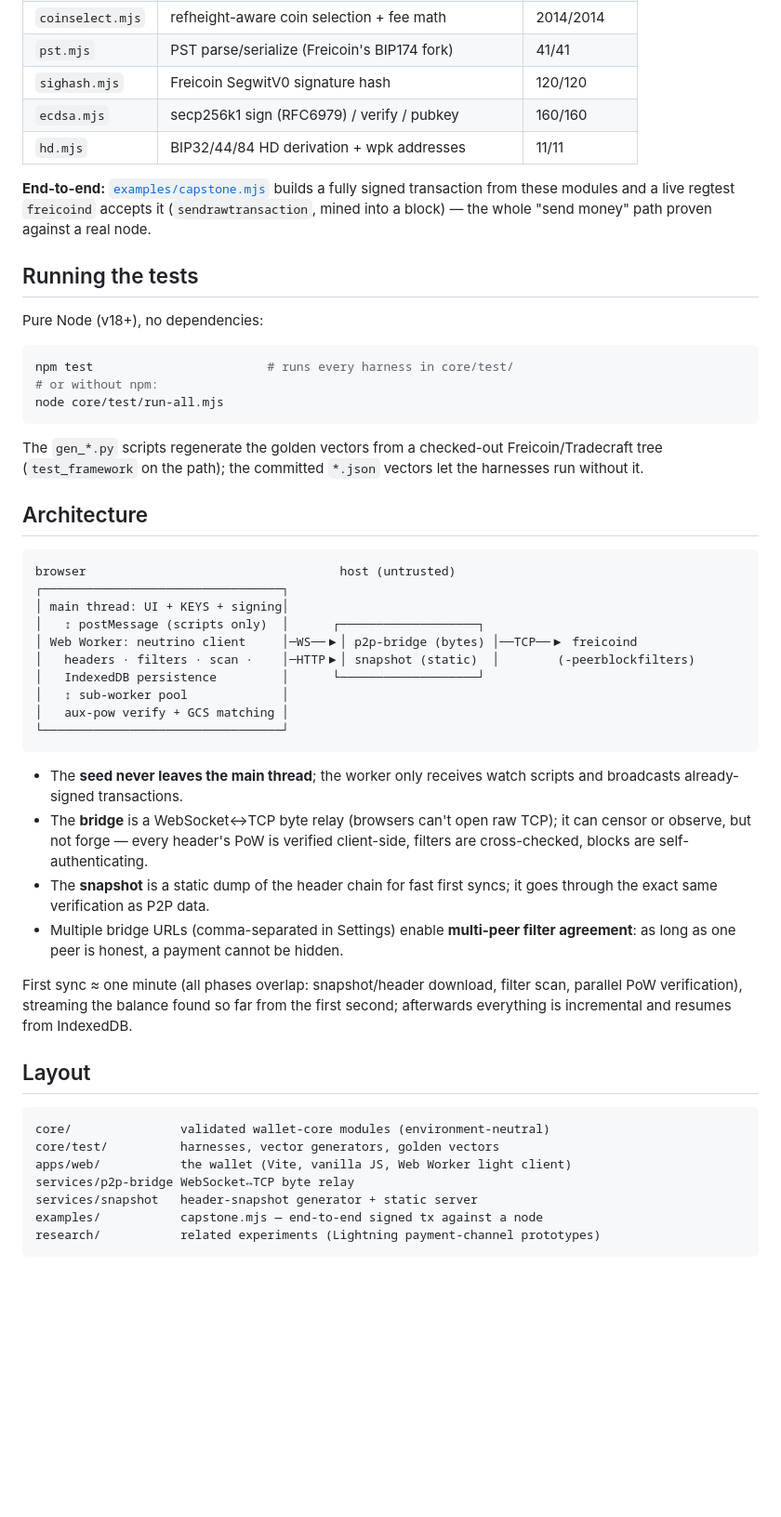
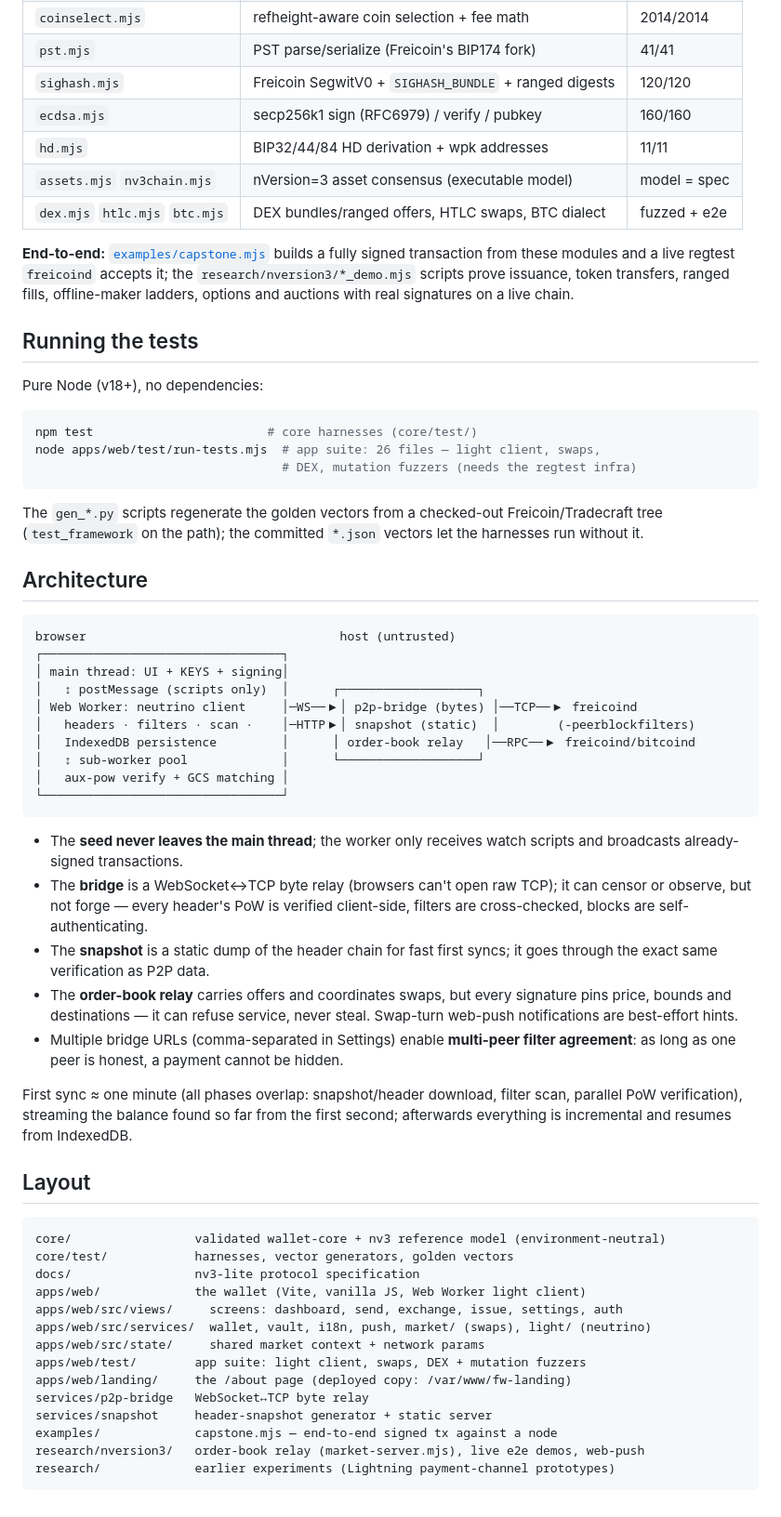
Before and after one commit to denisov-k/freicoin-wallet, a Markdown page: README.md, the part around one of its changes. Shown at 93% size. Rendered like a GitHub page; blank space fills up the shorter version.

````diff
--- a/README.md
+++ b/README.md
@@ -49,23 +75,26 @@ consensus-bit-exact python reference, or against a live `freicoind`.
 | `balance.mjs` | present-value balance over UTXOs | — |
 | `coinselect.mjs` | refheight-aware coin selection + fee math | 2014/2014 |
 | `pst.mjs` | PST parse/serialize (Freicoin's BIP174 fork) | 41/41 |
-| `sighash.mjs` | Freicoin SegwitV0 signature hash | 120/120 |
+| `sighash.mjs` | Freicoin SegwitV0 + `SIGHASH_BUNDLE` + ranged digests | 120/120 |
 | `ecdsa.mjs` | secp256k1 sign (RFC6979) / verify / pubkey | 160/160 |
 | `hd.mjs` | BIP32/44/84 HD derivation + wpk addresses | 11/11 |
+| `assets.mjs` `nv3chain.mjs` | nVersion=3 asset consensus (executable model) | model = spec |
+| `dex.mjs` `htlc.mjs` `btc.mjs` | DEX bundles/ranged offers, HTLC swaps, BTC dialect | fuzzed + e2e |
 
 **End-to-end:** [`examples/capstone.mjs`](examples/capstone.mjs) builds a fully
-signed transaction from these modules and a live regtest `freicoind` accepts it
-(`sendrawtransaction`, mined into a block) — the whole "send money" path proven
-against a real node.
+signed transaction from these modules and a live regtest `freicoind` accepts it;
+the `research/nversion3/*_demo.mjs` scripts prove issuance, token transfers,
+ranged fills, offline-maker ladders, options and auctions with real signatures
+on a live chain.
 
 ## Running the tests
 
 Pure Node (v18+), no dependencies:
 
 ```sh
-npm test                        # runs every harness in core/test/
-# or without npm:
-node core/test/run-all.mjs
+npm test                        # core harnesses (core/test/)
+node apps/web/test/run-tests.mjs  # app suite: 26 files — light client, swaps,
+                                  # DEX, mutation fuzzers (needs the regtest infra)
 ```
 
 The `gen_*.py` scripts regenerate the golden vectors from a checked-out
@@ -81,8 +110,8 @@ browser                                   host (untrusted)
 │   ↕ postMessage (scripts only)  │      ┌───────────────────┐
 │ Web Worker: neutrino client     │─WS──▶│ p2p-bridge (bytes) │──TCP──▶ freicoind
 │   headers · filters · scan ·    │─HTTP▶│ snapshot (static)  │        (-peerblockfilters)
-│   IndexedDB persistence         │      └───────────────────┘
-│   ↕ sub-worker pool             │
+│   IndexedDB persistence         │      │ order-book relay   │──RPC──▶ freicoind/bitcoind
+│   ↕ sub-worker pool             │      └───────────────────┘
 │   aux-pow verify + GCS matching │
 └─────────────────────────────────┘
 ```
@@ -94,6 +123,9 @@ browser                                   host (untrusted)
   client-side, filters are cross-checked, blocks are self-authenticating.
 - The **snapshot** is a static dump of the header chain for fast first syncs;
   it goes through the exact same verification as P2P data.
+- The **order-book relay** carries offers and coordinates swaps, but every
+  signature pins price, bounds and destinations — it can refuse service, never
+  steal. Swap-turn web-push notifications are best-effort hints.
 - Multiple bridge URLs (comma-separated in Settings) enable **multi-peer filter
   agreement**: as long as one peer is honest, a payment cannot be hidden.
 
@@ -104,11 +136,18 @@ first second; afterwards everything is incremental and resumes from IndexedDB.
 ## Layout
 
 ```
-core/               validated wallet-core modules (environment-neutral)
-core/test/          harnesses, vector generators, golden vectors
-apps/web/           the wallet (Vite, vanilla JS, Web Worker light client)
-services/p2p-bridge WebSocket↔TCP byte relay
-services/snapshot   header-snapshot generator + static server
-examples/           capstone.mjs — end-to-end signed tx against a node
-research/           related experiments (Lightning payment-channel prototypes)
+core/                 validated wallet-core + nv3 reference model (environment-neutral)
+core/test/            harnesses, vector generators, golden vectors
+docs/                 nv3-lite protocol specification
+apps/web/             the wallet (Vite, vanilla JS, Web Worker light client)
+apps/web/src/views/     screens: dashboard, send, exchange, issue, settings, auth
+apps/web/src/services/  wallet, vault, i18n, push, market/ (swaps), light/ (neutrino)
+apps/web/src/state/     shared market context + network params
+apps/web/test/        app suite: light client, swaps, DEX + mutation fuzzers
+apps/web/landing/     the /about page (deployed copy: /var/www/fw-landing)
+services/p2p-bridge   WebSocket↔TCP byte relay
+services/snapshot     header-snapshot generator + static server
+examples/             capstone.mjs — end-to-end signed tx against a node
+research/nversion3/   order-book relay (market-server.mjs), live e2e demos, web-push
+research/             earlier experiments (Lightning payment-channel prototypes)
 ```
````
Also changed, not shown: other parts of README.md (+36 -10 lines).
